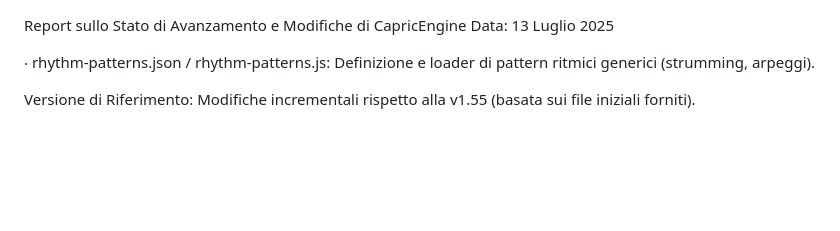
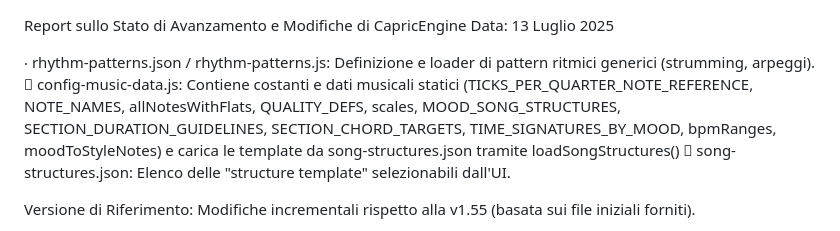
Before and after one commit to Phalbo/CapricEngine, a Markdown page: README.md, the part around the change. Rendered like a GitHub page; blank space fills up the shorter version.

```diff
--- a/README.md
+++ b/README.md
@@ -2,6 +2,8 @@ Report sullo Stato di Avanzamento e Modifiche di CapricEngine
 Data: 13 Luglio 2025
 
 ‧       rhythm-patterns.json / rhythm-patterns.js: Definizione e loader di pattern ritmici generici (strumming, arpeggi).
+       config-music-data.js: Contiene costanti e dati musicali statici (TICKS_PER_QUARTER_NOTE_REFERENCE, NOTE_NAMES, allNotesWithFlats, QUALITY_DEFS, scales, MOOD_SONG_STRUCTURES, SECTION_DURATION_GUIDELINES, SECTION_CHORD_TARGETS, TIME_SIGNATURES_BY_MOOD, bpmRanges, moodToStyleNotes) e carica le template da song-structures.json tramite loadSongStructures()
+       song-structures.json: Elenco delle "structure template" selezionabili dall'UI.
 
 
 Versione di Riferimento: Modifiche incrementali rispetto alla v1.55 (basata sui file iniziali forniti).
```
